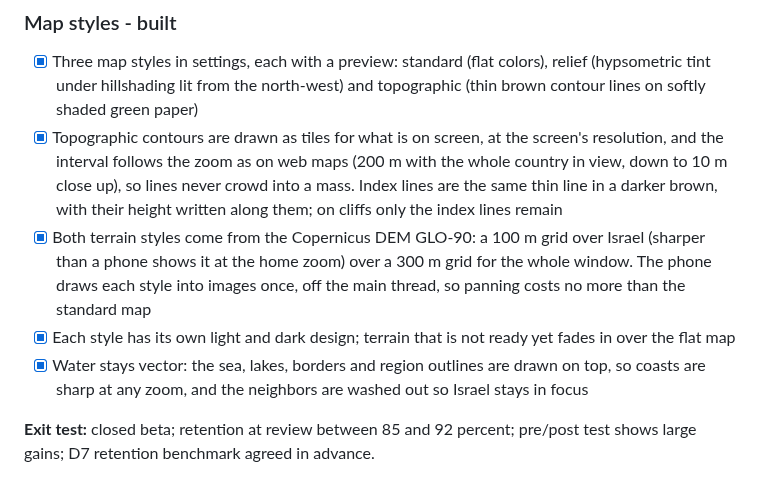
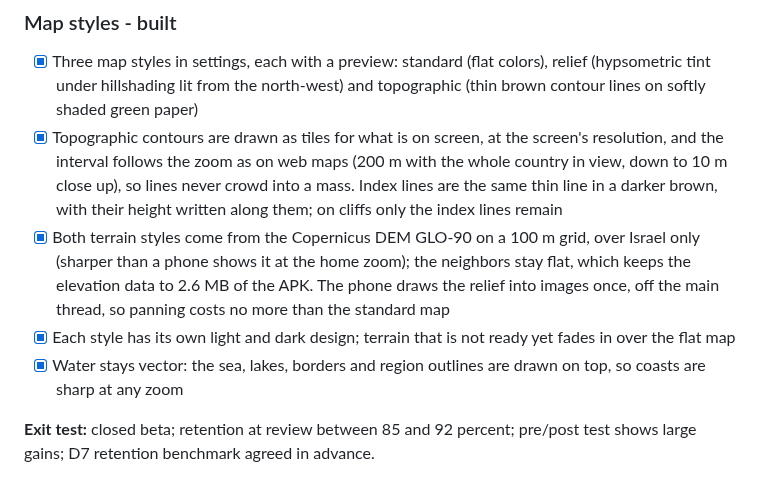
Before and after one commit to shavei/Learn-Israel, a Markdown page: docs/09-roadmap.md, the part around the change. Drawn GitHub-style.

```diff
--- a/docs/09-roadmap.md
+++ b/docs/09-roadmap.md
@@ -134,15 +134,15 @@ What 1d simplified, on purpose:
       whole country in view, down to 10 m close up), so lines never crowd into a mass.
       Index lines are the same thin line in a darker brown, with their height written
       along them; on cliffs only the index lines remain
-- [x] Both terrain styles come from the Copernicus DEM GLO-90: a 100 m grid over
-      Israel (sharper than a phone shows it at the home zoom) over a 300 m grid for
-      the whole window. The phone draws each style into images once, off the main
-      thread, so panning costs no more than the standard map
+- [x] Both terrain styles come from the Copernicus DEM GLO-90 on a 100 m grid, over
+      Israel only (sharper than a phone shows it at the home zoom); the neighbors stay
+      flat, which keeps the elevation data to 2.6 MB of the APK. The phone draws the
+      relief into images once, off the main thread, so panning costs no more than the
+      standard map
 - [x] Each style has its own light and dark design; terrain that is not ready yet
       fades in over the flat map
 - [x] Water stays vector: the sea, lakes, borders and region outlines are drawn on top,
-      so coasts are sharp at any zoom, and the neighbors are washed out so Israel
-      stays in focus
+      so coasts are sharp at any zoom
 
 **Exit test:** closed beta; retention at review between 85 and 92 percent; pre/post
 test shows large gains; D7 retention benchmark agreed in advance.
```
Also changed, not shown: README.md (+1 -1 lines), docs/06-map-data.md (+9 -8 lines), docs/images/map-styles.png, 14 other files.
